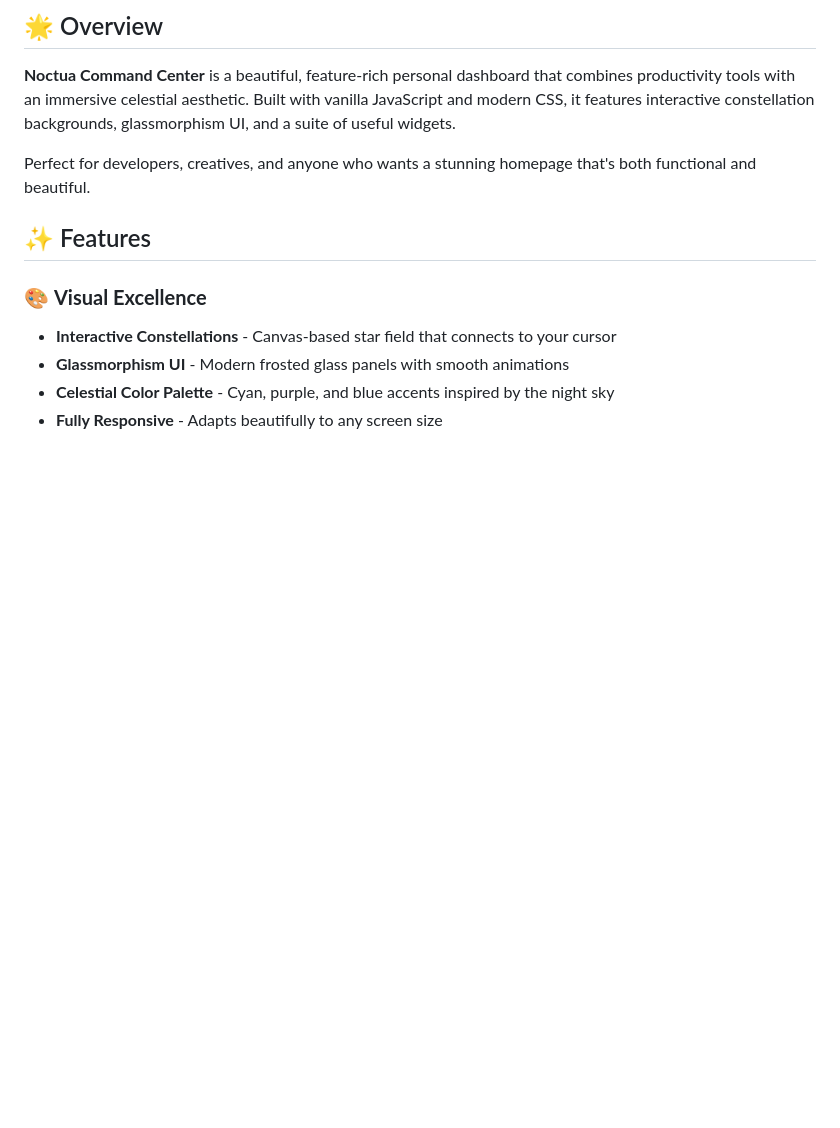
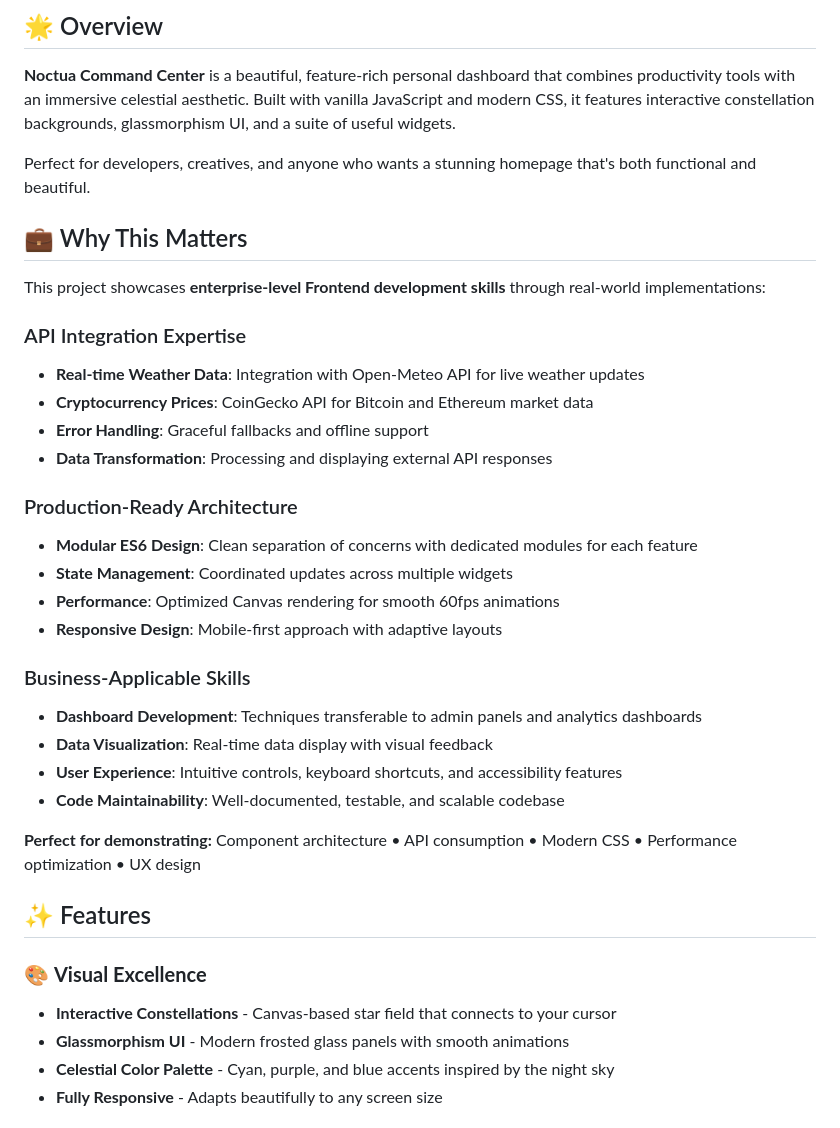
Before and after one commit to NoctuaCoder/noctua-command-center, a Markdown page: README.md, the part around the change. Rendered like a GitHub page; blank space fills up the shorter version.

Commit message:
docs: add Why This Matters section highlighting API integration and enterprise skills

```diff
--- a/README.md
+++ b/README.md
@@ -19,6 +19,30 @@
 **Noctua Command Center** is a beautiful, feature-rich personal dashboard that combines productivity tools with an immersive celestial aesthetic. Built with vanilla JavaScript and modern CSS, it features interactive constellation backgrounds, glassmorphism UI, and a suite of useful widgets.
 
 Perfect for developers, creatives, and anyone who wants a stunning homepage that's both functional and beautiful.
+
+## 💼 Why This Matters
+
+This project showcases **enterprise-level Frontend development skills** through real-world implementations:
+
+### API Integration Expertise
+- **Real-time Weather Data**: Integration with Open-Meteo API for live weather updates
+- **Cryptocurrency Prices**: CoinGecko API for Bitcoin and Ethereum market data
+- **Error Handling**: Graceful fallbacks and offline support
+- **Data Transformation**: Processing and displaying external API responses
+
+### Production-Ready Architecture
+- **Modular ES6 Design**: Clean separation of concerns with dedicated modules for each feature
+- **State Management**: Coordinated updates across multiple widgets
+- **Performance**: Optimized Canvas rendering for smooth 60fps animations
+- **Responsive Design**: Mobile-first approach with adaptive layouts
+
+### Business-Applicable Skills
+- **Dashboard Development**: Techniques transferable to admin panels and analytics dashboards
+- **Data Visualization**: Real-time data display with visual feedback
+- **User Experience**: Intuitive controls, keyboard shortcuts, and accessibility features
+- **Code Maintainability**: Well-documented, testable, and scalable codebase
+
+**Perfect for demonstrating:** Component architecture • API consumption • Modern CSS • Performance optimization • UX design
 
 ## ✨ Features
 
```
